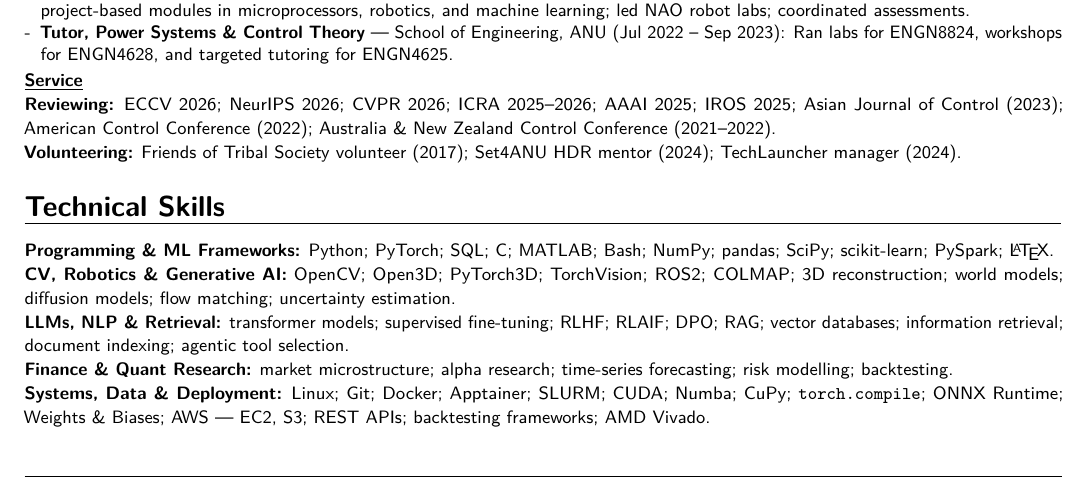
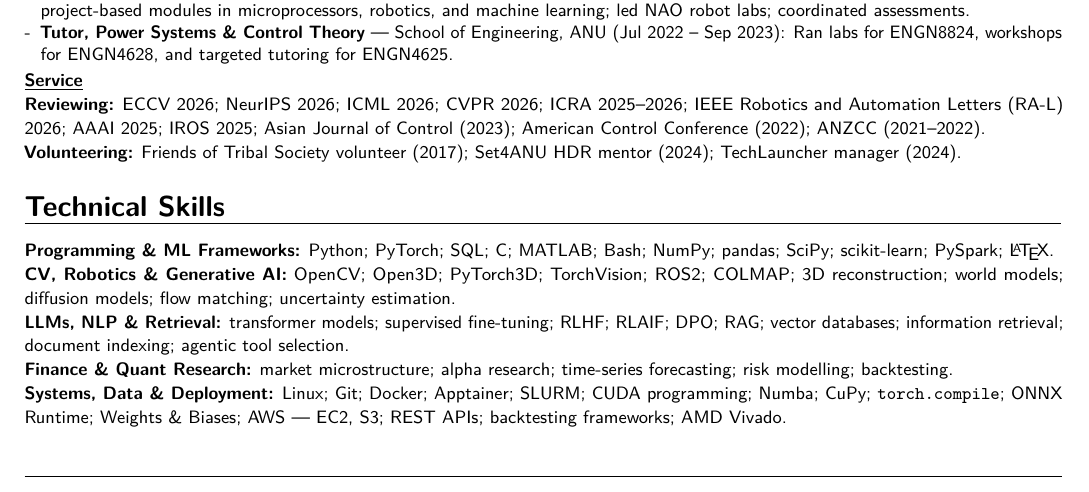
Before and after one commit to 1ssb/1ssb.github.io, a LaTeX CV (resume/main.tex, which reads resume/sections/service.tex, resume/sections/skills.tex): part of page 2 of 2, cut so that both start at the same text. Compiled offline with pdfLaTeX.

Commit message:
Update resume service and skills

```diff
--- a/resume/sections/service.tex
+++ b/resume/sections/service.tex
@@ -11,6 +11,6 @@
   \item \textbf{Tutor, Power Systems \& Control Theory} --- School of Engineering, ANU (Jul 2022 -- Sep 2023): Ran labs for ENGN8824, workshops for ENGN4628, and targeted tutoring for ENGN4625.
 \end{itemize}
 \textbf{\underline{Service}}\par
-\textbf{Reviewing:} ECCV 2026; NeurIPS 2026; CVPR 2026; ICRA 2025--2026; AAAI 2025; IROS 2025; Asian Journal of Control (2023); American Control Conference (2022); Australia \& New Zealand Control Conference (2021--2022).\\
+\textbf{Reviewing:} ECCV 2026; NeurIPS 2026; ICML 2026; CVPR 2026; ICRA 2025--2026; IEEE Robotics and Automation Letters (RA-L) 2026; AAAI 2025; IROS 2025; Asian Journal of Control (2023); American Control Conference (2022); ANZCC (2021--2022).\\
 \textbf{Volunteering:} Friends of Tribal Society volunteer (2017); Set4ANU HDR mentor (2024); TechLauncher manager (2024).
 }
--- a/resume/sections/skills.tex
+++ b/resume/sections/skills.tex
@@ -6,5 +6,5 @@
 \textbf{CV, Robotics \& Generative AI:} OpenCV; Open3D; PyTorch3D; TorchVision; ROS2; COLMAP; 3D reconstruction; world models; diffusion models; flow matching; uncertainty estimation.\\
 \textbf{LLMs, NLP \& Retrieval:} transformer models; supervised fine-tuning; RLHF; RLAIF; DPO; RAG; vector databases; information retrieval; document indexing; agentic tool selection.\\
 \textbf{Finance \& Quant Research:} market microstructure; alpha research; time-series forecasting; risk modelling; backtesting.\\
-\textbf{Systems, Data \& Deployment:} Linux; Git; Docker; Apptainer; SLURM; CUDA; Numba; CuPy; \texttt{torch.compile}; ONNX Runtime; Weights \& Biases; AWS --- EC2, S3; REST APIs; backtesting frameworks; AMD Vivado.
+\textbf{Systems, Data \& Deployment:} Linux; Git; Docker; Apptainer; SLURM; CUDA programming; Numba; CuPy; \texttt{torch.compile}; ONNX Runtime; Weights \& Biases; AWS --- EC2, S3; REST APIs; backtesting frameworks; AMD Vivado.
 }
```
Also changed, not shown: resume/Resume.pdf.
